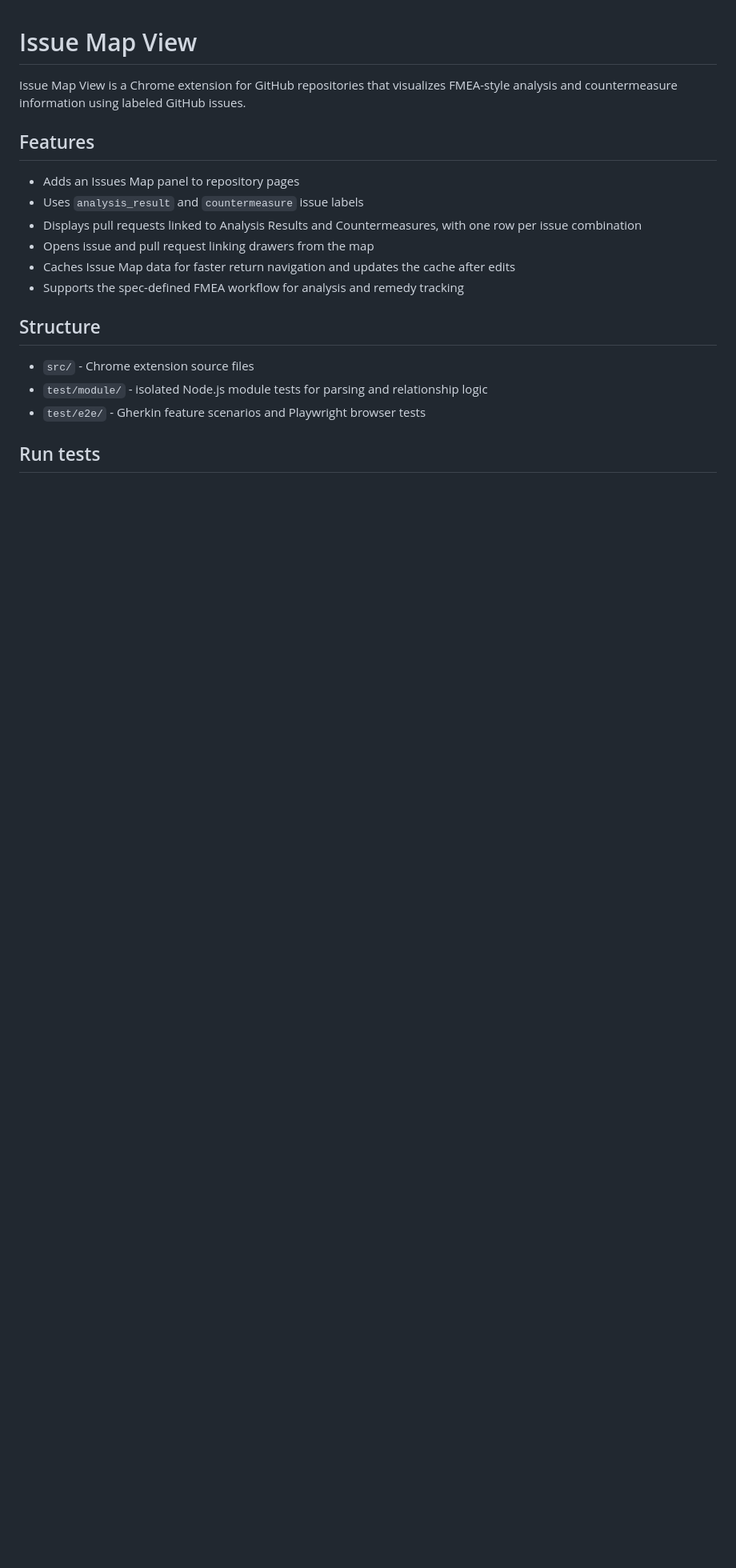
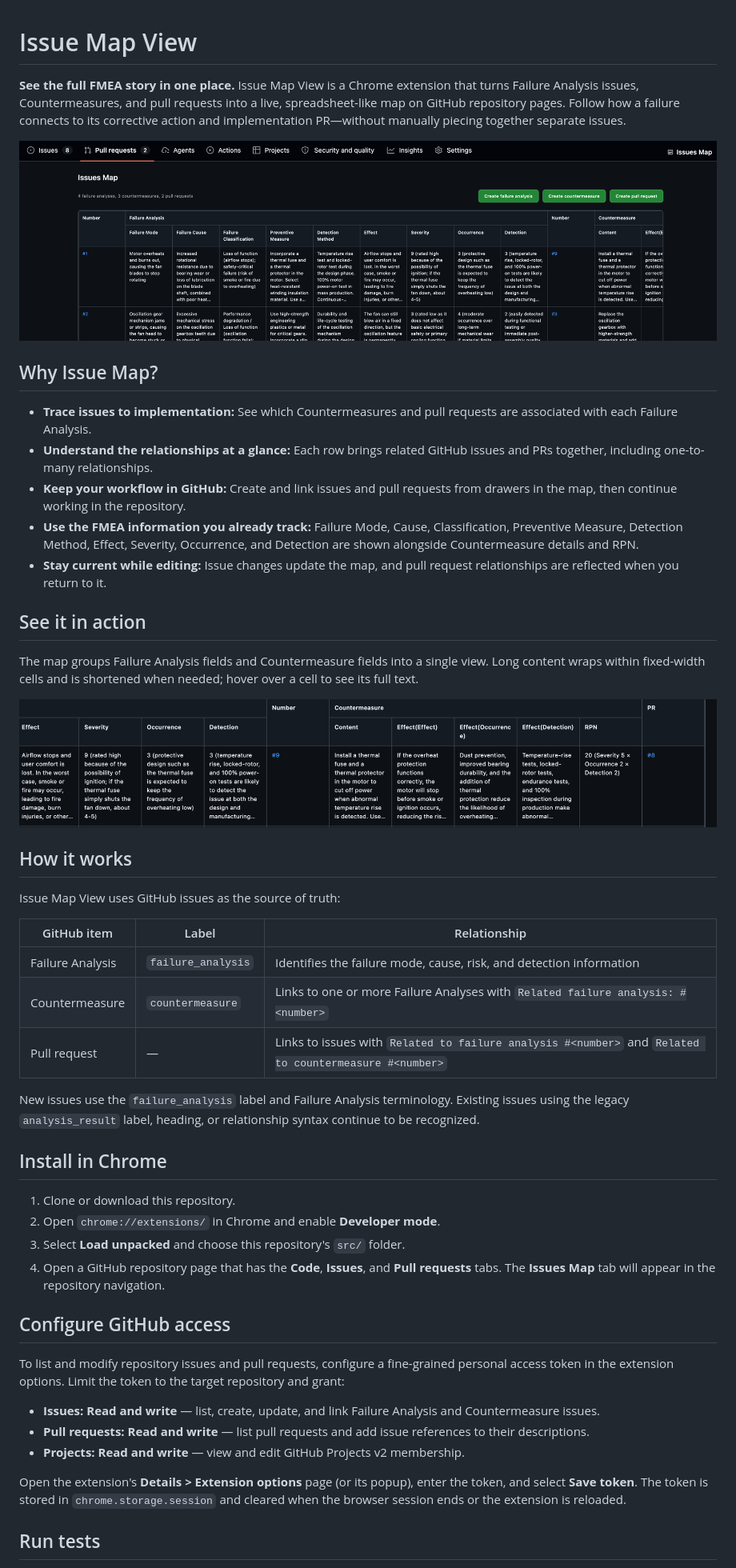
Before and after one commit to AK1N0RI/issue_map_view, a Markdown page: README.md, the part around one of its changes. Shown at 80% size. Drawn GitHub-style; pictures changed too: img/image_map2.png (added), img/issues_map.png (added); blank space fills up the shorter version.

Commit message:
modification name and readme

```diff
--- a/README.md
+++ b/README.md
@@ -1,21 +1,51 @@
 # Issue Map View
 
-Issue Map View is a Chrome extension for GitHub repositories that visualizes FMEA-style analysis and countermeasure information using labeled GitHub issues.
+**See the full FMEA story in one place.** Issue Map View is a Chrome extension that turns Failure Analysis issues, Countermeasures, and pull requests into a live, spreadsheet-like map on GitHub repository pages. Follow how a failure connects to its corrective action and implementation PR—without manually piecing together separate issues.
 
-## Features
+![Issue Map showing Failure Analyses, Countermeasures, and linked pull requests in a GitHub repository](./img/issues_map.png)
 
-- Adds an Issues Map panel to repository pages
-- Uses `analysis_result` and `countermeasure` issue labels
-- Displays pull requests linked to Analysis Results and Countermeasures, with one row per issue combination
-- Opens issue and pull request linking drawers from the map
-- Caches Issue Map data for faster return navigation and updates the cache after edits
-- Supports the spec-defined FMEA workflow for analysis and remedy tracking
+## Why Issue Map?
 
-## Structure
+- **Trace issues to implementation:** See which Countermeasures and pull requests are associated with each Failure Analysis.
+- **Understand the relationships at a glance:** Each row brings related GitHub issues and PRs together, including one-to-many relationships.
+- **Keep your workflow in GitHub:** Create and link issues and pull requests from drawers in the map, then continue working in the repository.
+- **Use the FMEA information you already track:** Failure Mode, Cause, Classification, Preventive Measure, Detection Method, Effect, Severity, Occurrence, and Detection are shown alongside Countermeasure details and RPN.
+- **Stay current while editing:** Issue changes update the map, and pull request relationships are reflected when you return to it.
 
-- `src/` - Chrome extension source files
-- `test/module/` - isolated Node.js module tests for parsing and relationship logic
-- `test/e2e/` - Gherkin feature scenarios and Playwright browser tests
+## See it in action
+
+The map groups Failure Analysis fields and Countermeasure fields into a single view. Long content wraps within fixed-width cells and is shortened when needed; hover over a cell to see its full text.
+
+![Failure Analysis and Countermeasure fields displayed together in the Issue Map](./img/image_map2.png)
+
+## How it works
+
+Issue Map View uses GitHub issues as the source of truth:
+
+| GitHub item | Label | Relationship |
+| --- | --- | --- |
+| Failure Analysis | `failure_analysis` | Identifies the failure mode, cause, risk, and detection information |
+| Countermeasure | `countermeasure` | Links to one or more Failure Analyses with `Related failure analysis: #<number>` |
+| Pull request | — | Links to issues with `Related to failure analysis #<number>` and `Related to countermeasure #<number>` |
+
+New issues use the `failure_analysis` label and Failure Analysis terminology. Existing issues using the legacy `analysis_result` label, heading, or relationship syntax continue to be recognized.
+
+## Install in Chrome
+
+1. Clone or download this repository.
+2. Open `chrome://extensions/` in Chrome and enable **Developer mode**.
+3. Select **Load unpacked** and choose this repository's `src/` folder.
+4. Open a GitHub repository page that has the **Code**, **Issues**, and **Pull requests** tabs. The **Issues Map** tab will appear in the repository navigation.
+
+## Configure GitHub access
+
+To list and modify repository issues and pull requests, configure a fine-grained personal access token in the extension options. Limit the token to the target repository and grant:
+
+- **Issues: Read and write** — list, create, update, and link Failure Analysis and Countermeasure issues.
+- **Pull requests: Read and write** — list pull requests and add issue references to their descriptions.
+- **Projects: Read and write** — view and edit GitHub Projects v2 membership.
+
+Open the extension's **Details > Extension options** page (or its popup), enter the token, and select **Save token**. The token is stored in `chrome.storage.session` and cleared when the browser session ends or the extension is reloaded.
 
 ## Run tests
 
```
Also changed, not shown: other parts of README.md (+7 -20 lines), spec.md (+22 -21 lines), 15 other files.
